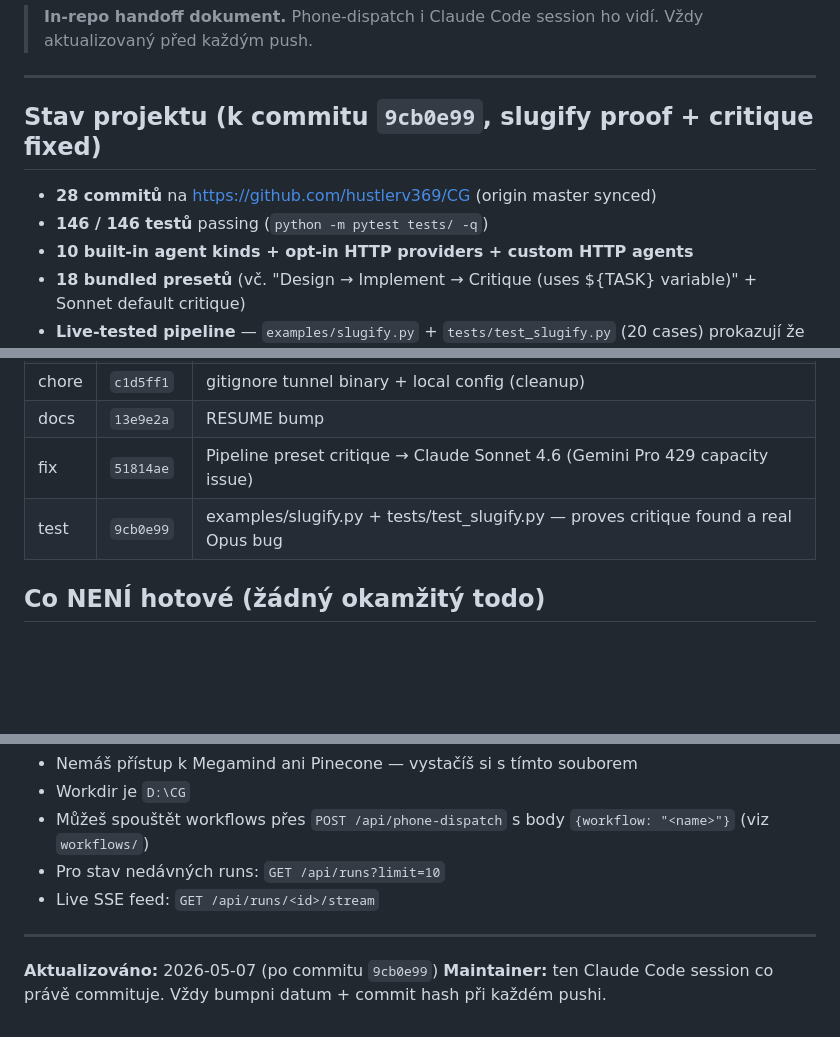
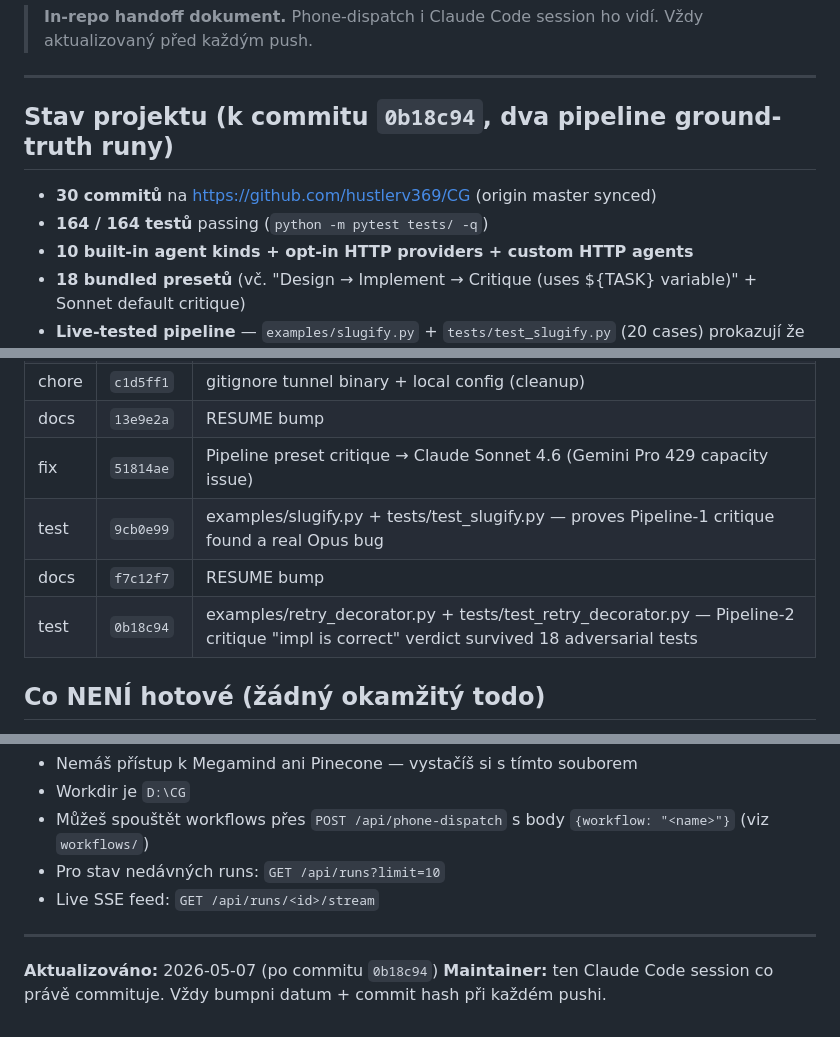
Before and after one commit to hustlerv369/CG, a Markdown page: RESUME-FROM-NEW-SESSION.md, 3 parts joined by grey strips. Rendered like a GitHub page; blank space fills up the shorter version.

Commit message:
docs(resume): bump to 0b18c94 — two pipeline ground-truth runs verified

```diff
--- a/RESUME-FROM-NEW-SESSION.md
+++ b/RESUME-FROM-NEW-SESSION.md
@@ -4,10 +4,10 @@
 
 ---
 
-## Stav projektu (k commitu `9cb0e99`, slugify proof + critique fixed)
+## Stav projektu (k commitu `0b18c94`, dva pipeline ground-truth runy)
 
-- **28 commitů** na https://github.com/hustlerv369/CG (origin master synced)
-- **146 / 146 testů** passing (`python -m pytest tests/ -q`)
+- **30 commitů** na https://github.com/hustlerv369/CG (origin master synced)
+- **164 / 164 testů** passing (`python -m pytest tests/ -q`)
 - **10 built-in agent kinds + opt-in HTTP providers + custom HTTP agents**
 - **18 bundled presetů** (vč. "Design → Implement → Critique (uses ${TASK} variable)" + Sonnet default critique)
 - **Live-tested pipeline** — `examples/slugify.py` + `tests/test_slugify.py` (20 cases) prokazují že Sonnet critique našel reálný bug v Opus implementaci a fix funguje
@@ -40,7 +40,9 @@
 | chore | `c1d5ff1` | gitignore tunnel binary + local config (cleanup) |
 | docs | `13e9e2a` | RESUME bump |
 | fix | `51814ae` | Pipeline preset critique → Claude Sonnet 4.6 (Gemini Pro 429 capacity issue) |
-| test | `9cb0e99` | examples/slugify.py + tests/test_slugify.py — proves critique found a real Opus bug |
+| test | `9cb0e99` | examples/slugify.py + tests/test_slugify.py — proves Pipeline-1 critique found a real Opus bug |
+| docs | `f7c12f7` | RESUME bump |
+| test | `0b18c94` | examples/retry_decorator.py + tests/test_retry_decorator.py — Pipeline-2 critique "impl is correct" verdict survived 18 adversarial tests |
 
 ## Co NENÍ hotové (žádný okamžitý todo)
 
@@ -157,5 +159,5 @@ Pokud čteš tohle z phone-dispatch (přes Cloudflare Tunnel `POST /api/phone-di
 
 ---
 
-**Aktualizováno:** 2026-05-07 (po commitu `9cb0e99`)
+**Aktualizováno:** 2026-05-07 (po commitu `0b18c94`)
 **Maintainer:** ten Claude Code session co právě commituje. Vždy bumpni datum + commit hash při každém pushi.
```
